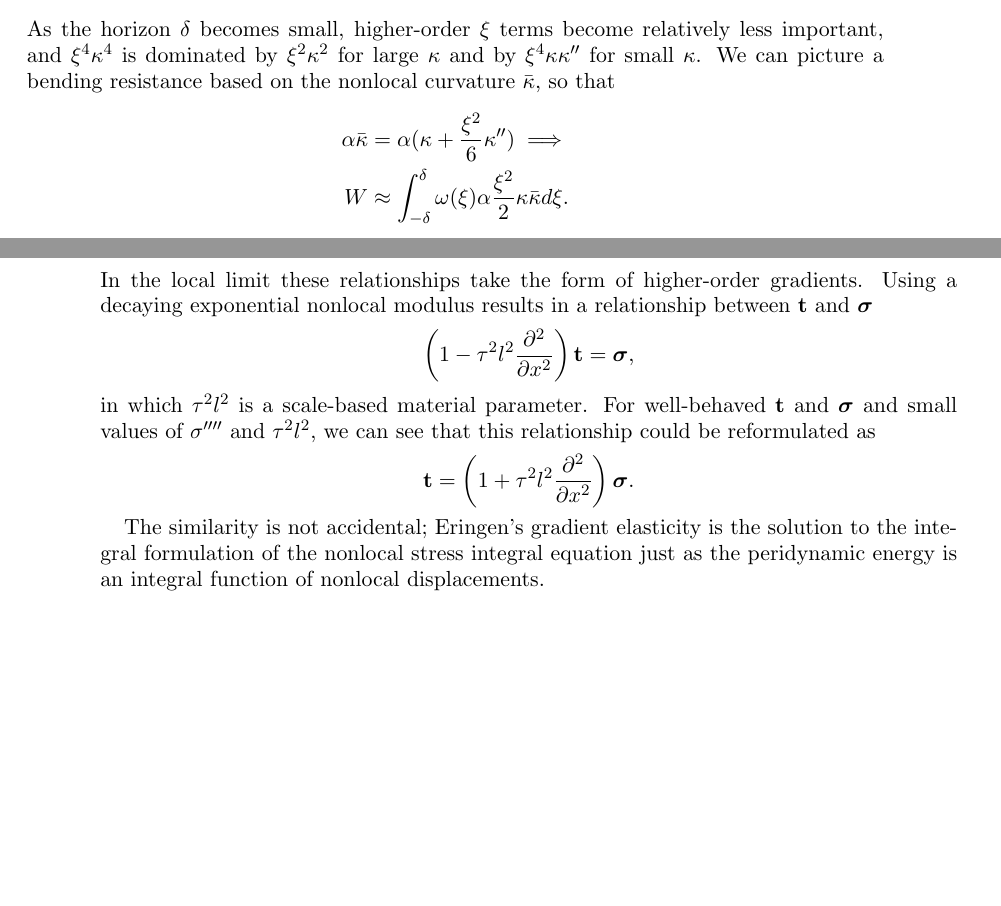
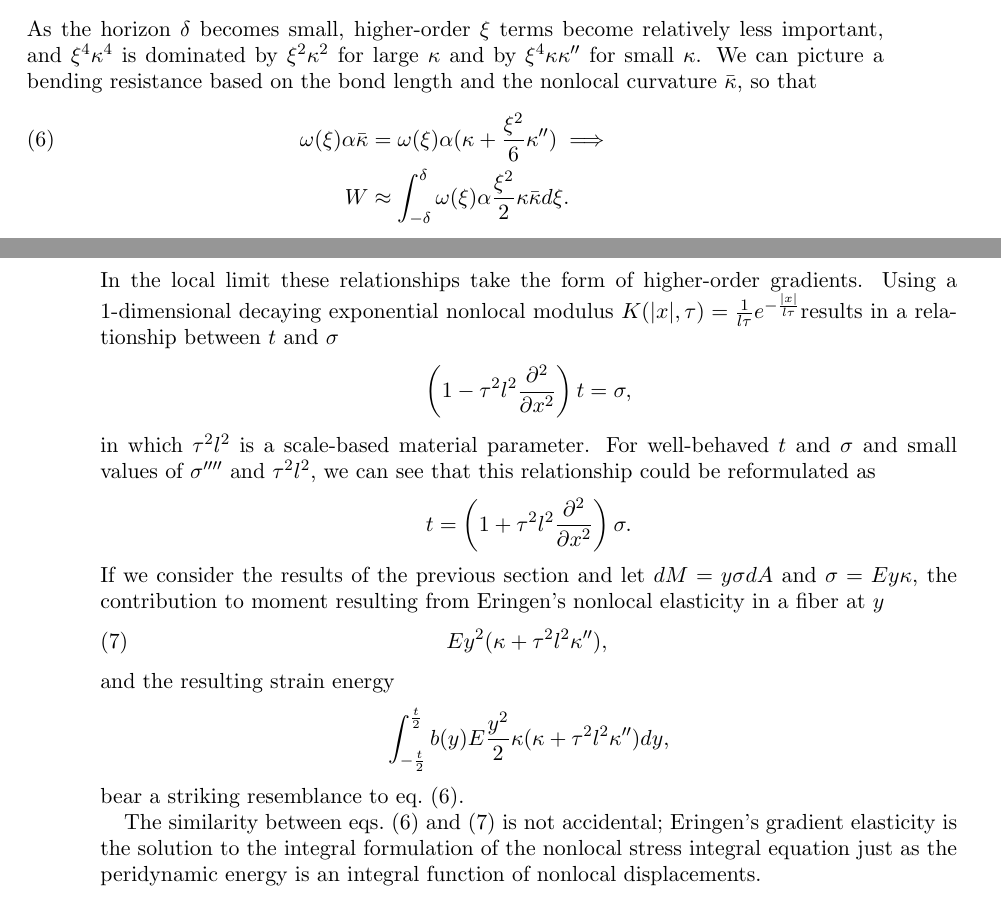
Before and after one commit to johntfoster/BeamPaper, a LaTeX paper (BeamPaper.tex): two parts of pages 7 and 8 of 12, joined at a grey line, cut so that both start at the same text, the shorter picture padded with empty space. Compiled offline with pdfLaTeX.

Commit message:
more edits to Eringen section

```diff
--- a/BeamPaper.tex
+++ b/BeamPaper.tex
@@ -312,10 +312,11 @@ W \approx \int_{-\delta}^\delta \omega(\xi)\alpha(\frac{\xi^2}{2}\kappa^2+\frac{
 \end{equation}
 %
 As the horizon \(\delta\) becomes small, higher-order \(\xi\) terms become relatively less important, and \(\xi^4\kappa^4\) is dominated by \(\xi^2\kappa^2\) for large \(\kappa\) and by \(\xi^4\kappa\kappa''\) for small \(\kappa\).
-We can picture a bending resistance based on the nonlocal curvature  \(\bar{\kappa}\), so that
+We can picture a bending resistance based on the bond length and the nonlocal curvature  \(\bar{\kappa}\), so that
 %
 \begin{align}
-\alpha\bar{\kappa}&= \alpha(\kappa + \frac{\xi^2}{6}\kappa'') \implies \notag \\
+\label{eq:NLbending}
+ \omega(\xi)\alpha\bar{\kappa}&=  \omega(\xi)\alpha(\kappa + \frac{\xi^2}{6}\kappa'') \implies  \\
 W &\approx \int_{-\delta}^\delta \omega(\xi)\alpha \frac{\xi^2}{2}\kappa\bar{\kappa}d\xi .\notag
 \end{align}
 %
@@ -327,18 +328,30 @@ Eringen's model for nonlocal elasticity in \cite{eringen1983differential} begins
 \mathbf{t} = \int_\mathbf{V} K(|\mathbf{x}'-\mathbf{x}|,\tau)\sigma(\mathbf{x}')dv(\mathbf{x}').\notag
 \end{equation}
 In the local limit these relationships take the form of higher-order gradients.
-Using a decaying exponential nonlocal modulus results in a relationship between \(\mathbf{t}\) and \(\boldsymbol{\sigma}\)
+Using a 1-dimensional decaying exponential nonlocal modulus \(K(|x|,\tau)=\frac{1}{l\tau}e^{-\frac{|x|}{l\tau}}\)results in a relationship between \(t\) and \(\sigma\)
 \begin{align}
-\left(1-\tau^2l^2\frac{\partial^2}{\partial x^2}\right)\mathbf{t}&=\boldsymbol{\sigma},\notag
+\left(1-\tau^2l^2\frac{\partial^2}{\partial x^2}\right)t&=\sigma,\notag
 \end{align}
 in which \(\tau^2l^2\) is a scale-based material parameter.
-For well-behaved \(\mathbf{t}\) and \(\boldsymbol{\sigma}\) and small values of \(\sigma''''\) and \(\tau^2l^2\), we can see that this relationship could be reformulated as
+For well-behaved \(t\) and \(\sigma\) and small values of \(\sigma''''\) and \(\tau^2l^2\), we can see that this relationship could be reformulated as
 \begin{equation}
-\mathbf{t}=\left(1+\tau^2l^2\frac{\partial^2}{\partial x^2}\right)\boldsymbol{\sigma}.\notag
+\label{eq:NLstress}
+t=\left(1+\tau^2l^2\frac{\partial^2}{\partial x^2}\right)\sigma.\notag
 \end{equation}
+If we consider the results of the previous section and let \(dM = y\sigma dA\) and \(\sigma = Ey\kappa\), the contribution to moment resulting from Eringen's nonlocal elasticity in a fiber at \(y\)
+\begin{equation}
+\label{eq:EringenMoment}
+E y^2 (\kappa+\tau^2l^2\kappa''), \\
+\end{equation}
+and the resulting strain energy
+\begin{equation}
+\label{eq:EringenEnergy}
+\int_{-\frac{t}{2}}^{\frac{t}{2}} b(y) E \frac{y^2}{2} \kappa (\kappa+\tau^2l^2\kappa'')  dy,\notag
+\end{equation}
+bear a striking resemblance to \cref{eq:NLbending}.
 
 %This is consistent with Eringen's observation of nonlocal modulus as Green's function of a linear differential operator in~\cite{eringen1983differential}.
-The similarity is not accidental; Eringen's gradient elasticity is the solution to the integral formulation of the nonlocal stress integral equation just as the peridynamic energy is an integral function of nonlocal displacements.
+The similarity between \cref{eq:NLbending,eq:EringenMoment} is not accidental; Eringen's gradient elasticity is the solution to the integral formulation of the nonlocal stress integral equation just as the peridynamic energy is an integral function of nonlocal displacements.
 
 \section{Numerical Simulation}
 \label{sec:Numerical}
```
